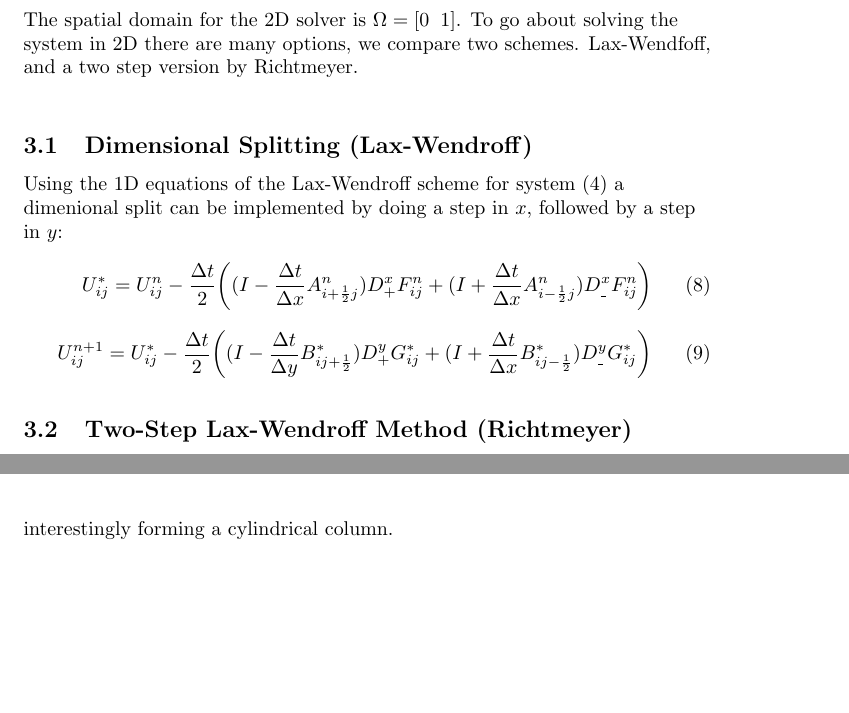
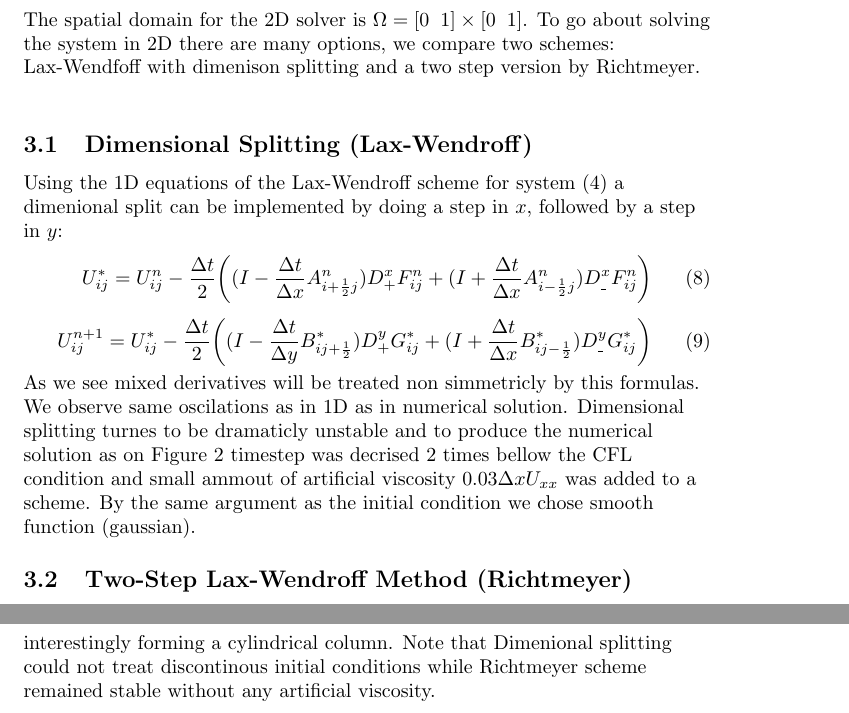
Before and after one commit to bphilipbar/midterm578, a LaTeX document (main.tex, which reads TEX/section3_2D.tex): two parts of pages 4 and 6 of 13, joined at a grey line, cut so that both start at the same text, the shorter picture padded with empty space. Compiled offline with pdfLaTeX.

Commit message:
fixed 2d

```diff
--- a/TEX/section3_2D.tex
+++ b/TEX/section3_2D.tex
@@ -1,7 +1,7 @@
 
 \section{2D Solver}
-The spatial domain for the 2D solver is $\Omega=[0\;\;1]$. To go about solving the system in 2D there are many options,
-we compare two schemes. Lax-Wendfoff, and a two step version by Richtmeyer. \newline
+The spatial domain for the 2D solver is $\Omega=[0\;\;1]\times[0\;\;1]$. To go about solving the system in 2D there are many options,
+we compare two schemes: Lax-Wendfoff with dimenison splitting and a two step version by Richtmeyer. \newline
 
 \subsection{Dimensional Splitting (Lax-Wendroff)}
 
@@ -17,6 +17,11 @@ U_{ij}^{n+1} = U_{ij}^* -
 \frac{\Delta t}{2} \bigg((I - \frac{\Delta t}{\Delta y} B_{ij+\frac{1}{2}}^*) D_+^yG_{ij}^*
  +(I + \frac{\Delta t}{\Delta x} B_{ij-\frac{1}{2}}^*) D_{\_}^y G_{ij}^* \bigg)
 \end{equation}
+
+As we see mixed derivatives will be treated non simmetricly by this formulas. We observe same oscilations as in 1D as in numerical solution.
+Dimensional splitting turnes to be dramaticly unstable and to produce the numerical solution as on Figure~\ref{fig:2DSolutions_ds} timestep was decrised
+2 times bellow the CFL condition and small ammout of artificial viscosity $0.03 \Delta x U_{xx}$ was added to a scheme. By the same argument as the initial condition
+we chose smooth function (gaussian).
 
 \begin{figure}[h!]
     \centering
@@ -130,7 +135,9 @@ u_0(x,y)=
 \end{array}
 \end{equation}
 
-interestingly forming a cylindrical column.
+interestingly forming a cylindrical column. Note that Dimenional splitting could not treat discontinous initial conditions while Richtmeyer scheme remained stable
+without any artificial viscosity.
+
 \begin{figure}[h!]
     \centering
     \begin{subfigure}[t]{0.4\textwidth}
```
Also changed, not shown: TEX/section3_2D.tex (6 more changed lines).
